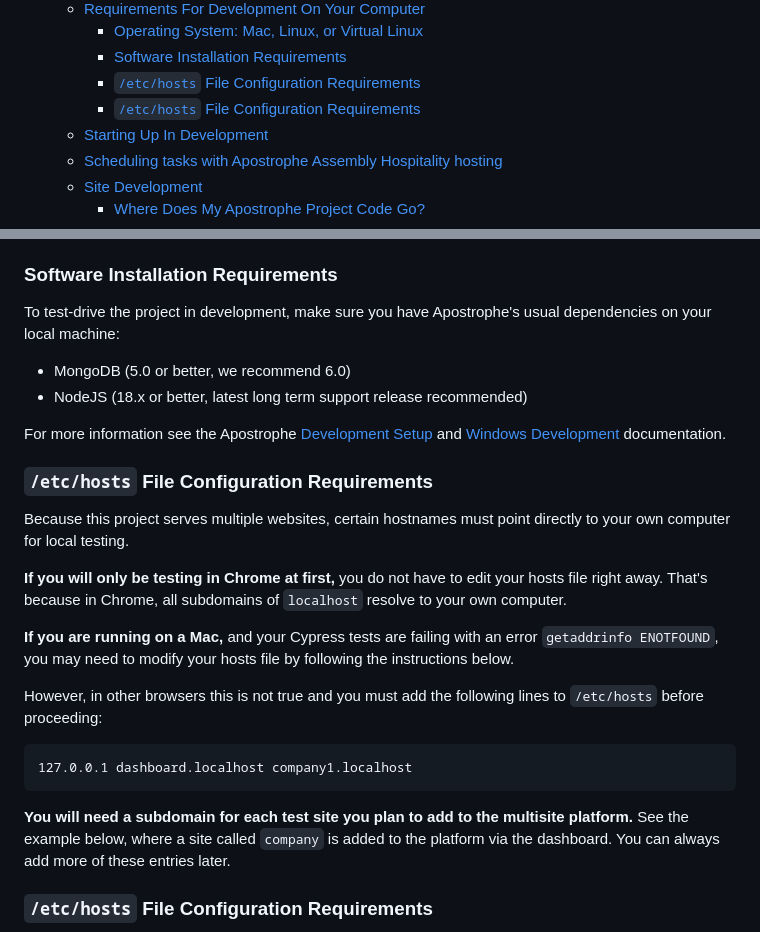
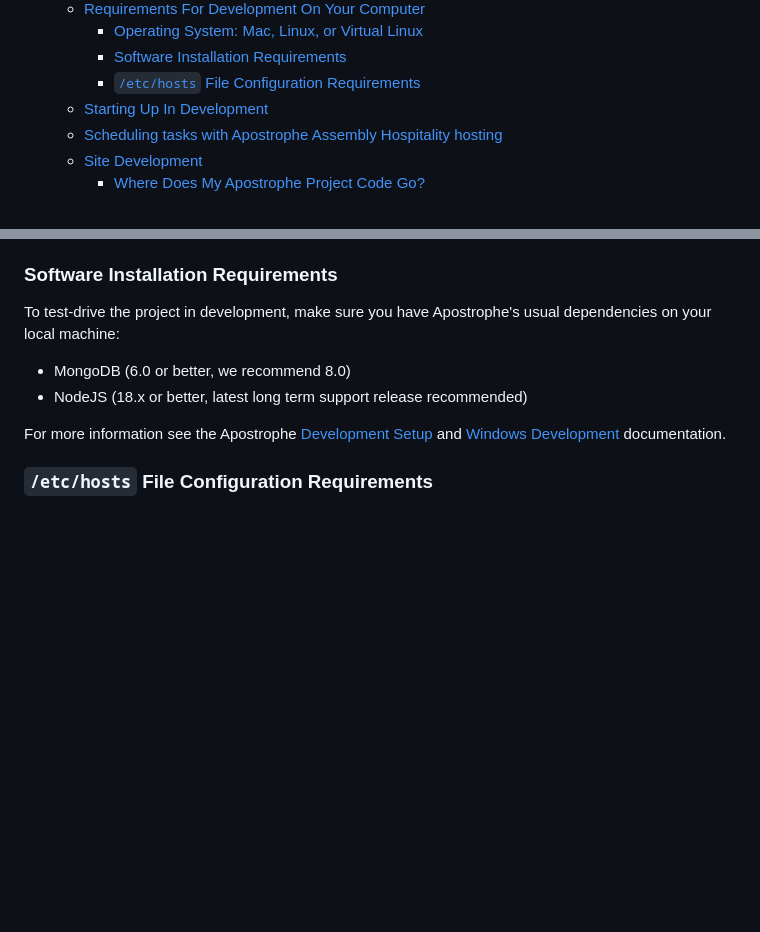
Before and after one commit to apostrophecms/starter-kit-assembly-hospitality, a Markdown page: README.md, 2 parts joined by grey strips. Rendered like a GitHub page; blank space fills up the shorter version.

Commit message:
Response to comments

````diff
--- a/README.md
+++ b/README.md
@@ -16,7 +16,6 @@ Having it installed in your VSCode will ensure that adding/changing heading will
     - [Operating System: Mac, Linux, or Virtual Linux](#operating-system-mac-linux-or-virtual-linux)
     - [Software Installation Requirements](#software-installation-requirements)
     - [`/etc/hosts` File Configuration Requirements](#etchosts-file-configuration-requirements)
-    - [`/etc/hosts` File Configuration Requirements](#etchosts-file-configuration-requirements-1)
   - [Starting Up In Development](#starting-up-in-development)
   - [Scheduling tasks with Apostrophe Assembly Hospitality hosting](#scheduling-tasks-with-apostrophe-assembly-hospitality-hosting)
   - [Site Development](#site-development)
@@ -150,27 +149,10 @@ In `sites/index.js`, locate `secret` and change `CHANGEME` to a random string of
 
 To test-drive the project in development, make sure you have Apostrophe's usual dependencies on your local machine:
 
-* MongoDB (5.0 or better, we recommend 6.0)
+* MongoDB (6.0 or better, we recommend 8.0)
 * NodeJS (18.x or better, latest long term support release recommended)
 
 For more information see the Apostrophe [Development Setup](https://docs.apostrophecms.org/guide/development-setup.html) and [Windows Development](https://docs.apostrophecms.org/cookbook/windows-development.html) documentation.
-
-### `/etc/hosts` File Configuration Requirements
-
-Because this project serves multiple websites, certain hostnames must point directly to your own computer for local testing.
-
-**If you will only be testing in Chrome at first,** you do not have to edit your hosts file right away. That's because in Chrome, all subdomains of `localhost` resolve to your own computer.
-
-**If you are running on a Mac,** and your Cypress tests are failing with an error `getaddrinfo ENOTFOUND`, you may need to modify your hosts file by following the instructions below.
-
-However, in other browsers this is not true and you must add the following lines to `/etc/hosts` before proceeding:
-
-```
-127.0.0.1 dashboard.localhost company1.localhost
-```
-
-**You will need a subdomain for each test site you plan to add to the multisite platform.** See the example below, where a site called `company` is added to the platform via the dashboard. You can always add more of these entries later.
-
 
 ### `/etc/hosts` File Configuration Requirements
 
````
